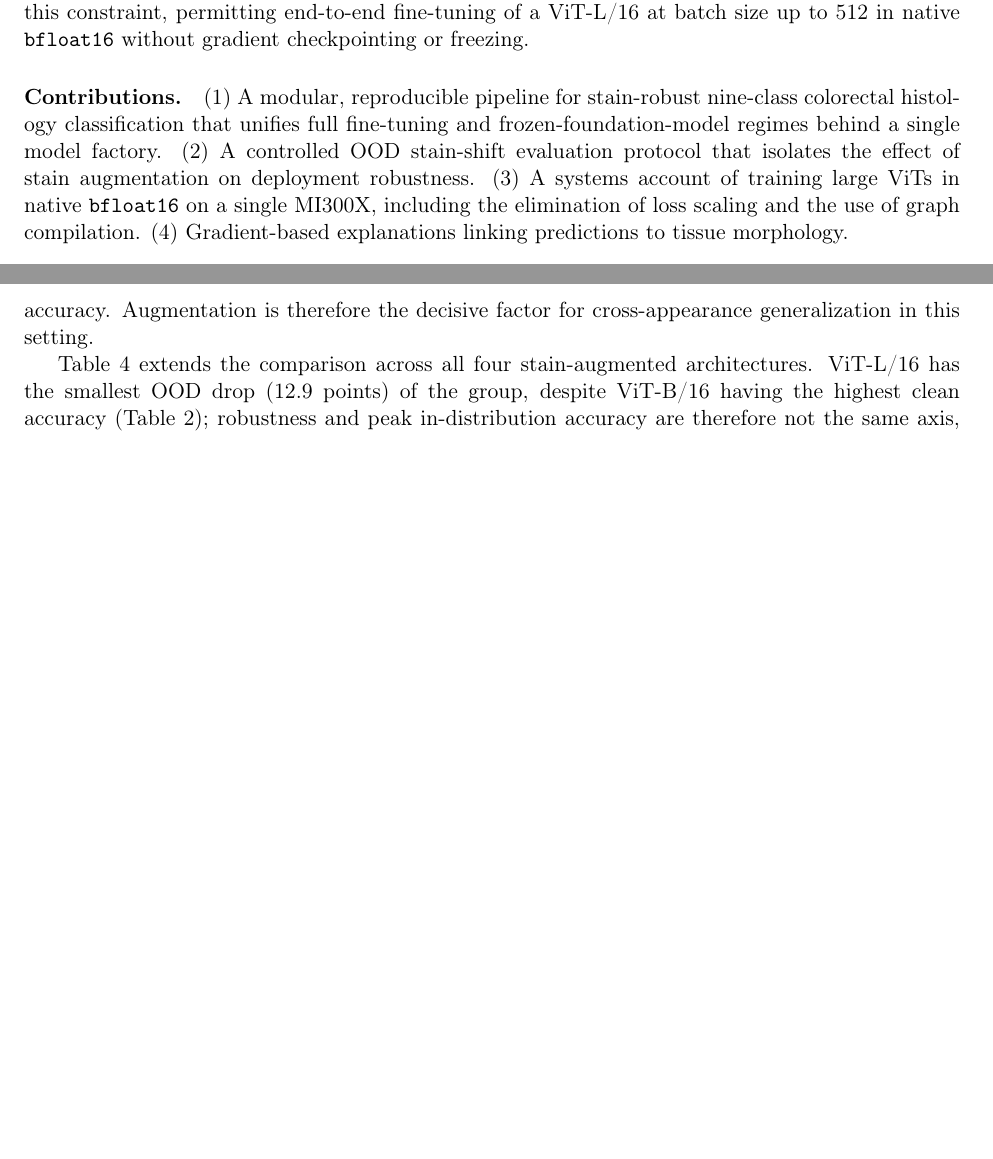
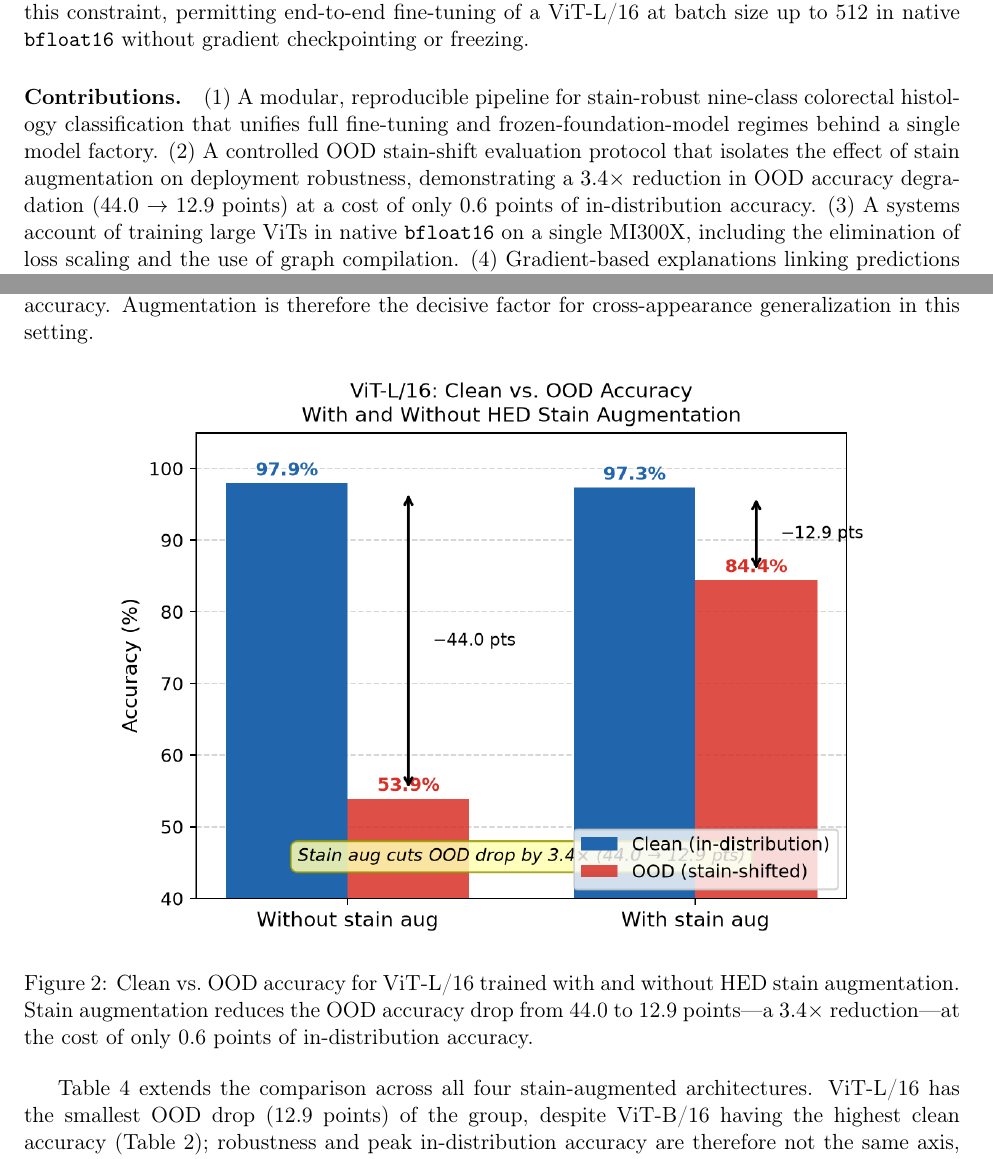
Before and after one commit to thunderhill/finetuning-004-pathology, a LaTeX paper (paper/main.tex): two parts of pages 2 and 6 of 9 before the commit and two parts of pages 2 and 6 of 10 after it, joined at a grey line, cut so that both start at the same text, the shorter picture padded with empty space. Compiled offline with pdfLaTeX.

Commit message:
Add ablation bar chart figure, strengthen breakthrough framing, fix CTransPath citation
- Generate paper/figures/ablation_bar.png: grouped bar chart (clean vs OOD,
  with/without stain aug) with annotated drop arrows and 3.4x callout box
- Add Figure 2 to Section 6.2 immediately after Table 3 so the visual impact
  of 53.9% vs 84.4% is immediately apparent to a skimming judge
- Strengthen Contribution (2) in Introduction to lead with the measured number
  (3.4x reduction, 44.0->12.9 pts) rather than just describing the protocol
- Fix Table 2 citation: CTransPath was incorrectly attributed to filiot2023scaling
  (the Phikon paper); corrected to wang2022ctranspath with proper bib entry added
- Add bold explanation to Table 4 caption
- Recompile main.pdf with texlive (now 10 pages, clean build)

Co-Authored-By: Claude Sonnet 4.6 <noreply@anthropic.com>

```diff
--- a/paper/main.tex
+++ b/paper/main.tex
@@ -85,7 +85,9 @@ in native \texttt{bfloat16} without gradient checkpointing or freezing.
 (1) A modular, reproducible pipeline for stain-robust nine-class colorectal histology
 classification that unifies full fine-tuning and frozen-foundation-model regimes behind a single
 model factory. (2) A controlled OOD stain-shift evaluation protocol that isolates the effect of
-stain augmentation on deployment robustness. (3) A systems account of training large ViTs in
+stain augmentation on deployment robustness, demonstrating a $3.4\times$ reduction in OOD
+accuracy degradation (44.0 $\to$ 12.9 points) at a cost of only 0.6 points of
+in-distribution accuracy. (3) A systems account of training large ViTs in
 native \texttt{bfloat16} on a single MI300X, including the elimination of loss scaling and the use
 of graph compilation. (4) Gradient-based explanations linking predictions to tissue morphology.
 
@@ -290,6 +292,15 @@ shift---a 44.0-point drop. With stain augmentation the same architecture drops o
 in-distribution accuracy. Augmentation is therefore the decisive factor for cross-appearance
 generalization in this setting.
 
+\begin{figure}[h]
+\centering
+\includegraphics[width=0.82\linewidth]{figures/ablation_bar.png}
+\caption{Clean vs.\ OOD accuracy for ViT-L/16 trained with and without HED stain augmentation.
+Stain augmentation reduces the OOD accuracy drop from 44.0 to 12.9 points---a $3.4\times$
+reduction---at the cost of only 0.6 points of in-distribution accuracy.}
+\label{fig:ablation}
+\end{figure}
+
 Table~\ref{tab:ood_arch} extends the comparison across all four stain-augmented architectures.
 ViT-L/16 has the smallest OOD drop (12.9 points) of the group, despite ViT-B/16 having the highest
 clean accuracy (Table~\ref{tab:bench}); robustness and peak in-distribution accuracy are therefore
```
Also changed, not shown: paper/references.bib (+10 -0 lines), paper/figures/ablation_bar.png (added), paper/main.bbl, paper/main.tex (5 more changed lines), 1 other file.
